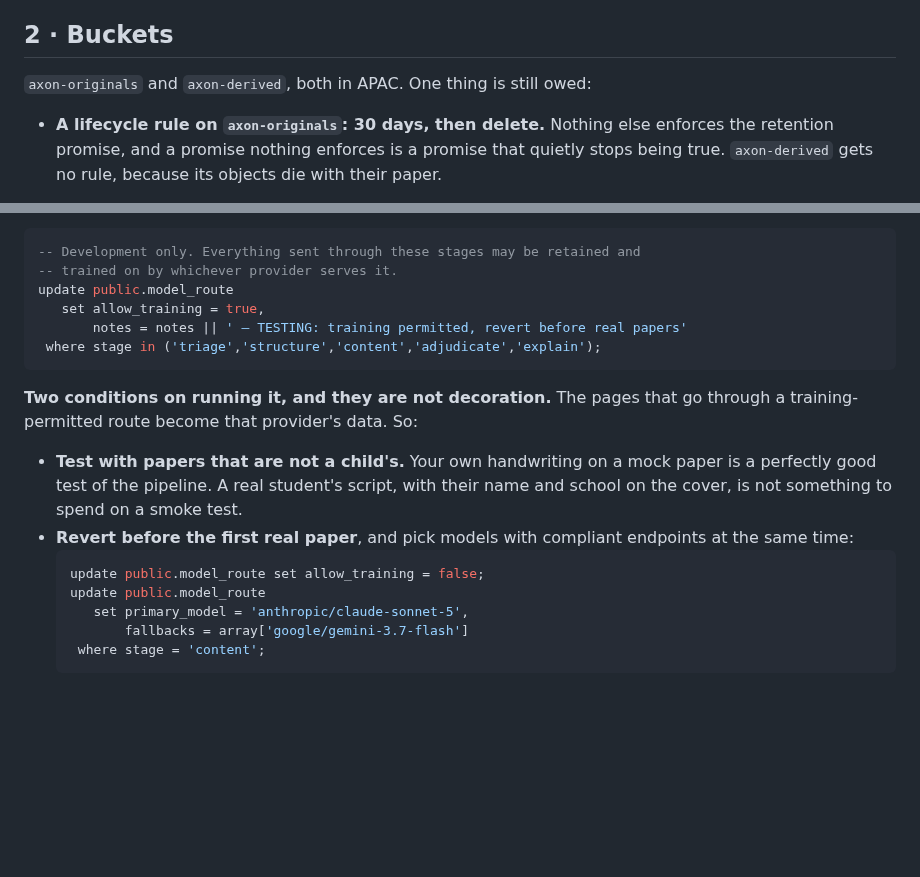
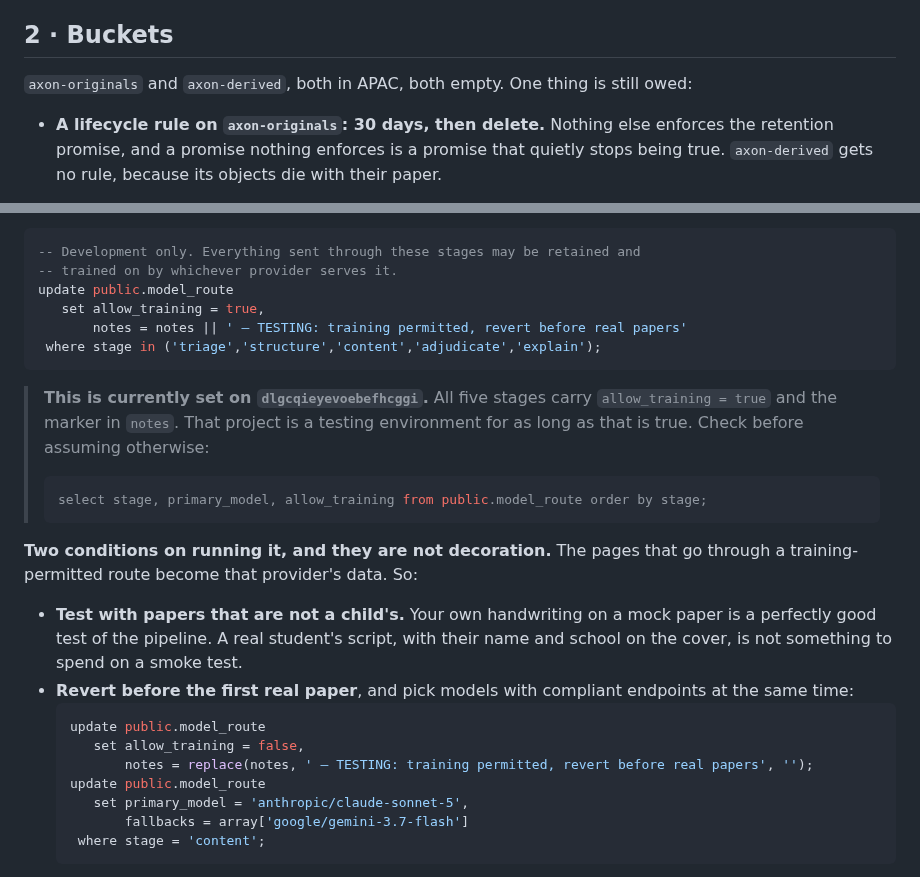
Before and after one commit to Mrmanwonder/Axon-Site, a Markdown page: supabase/DEPLOY.md, 2 parts joined by grey strips. Drawn GitHub-style; blank space fills up the shorter version.

Commit message:
Turn the free routes on for testing, and say so where it can be found
All five stages on dlgcqieyevoebefhcggi now carry allow_training = true, with
a marker in notes. The free endpoints are free because the provider keeps what
you send them, so without this the routes fail with no_compliant_provider —
which is the client working, not a bug to route around.

Recorded in DEPLOY.md rather than only in a chat log, because the one thing
worse than a testing relaxation is a testing relaxation nobody remembers is
on. The revert now also strips the marker, so the notes column stays a true
statement of what the route is.

Buckets confirmed: axon-originals and axon-derived, both APAC, both empty. The
mastery- pair is gone.

Co-Authored-By: Claude Opus 5 <noreply@anthropic.com>
Claude-Session: https://claude.ai/code/session_01Wi6CLP8DnFaQNwAHVyEbS6

````diff
--- a/supabase/DEPLOY.md
+++ b/supabase/DEPLOY.md
@@ -50,7 +50,8 @@ On the OpenRouter account itself, two settings that are not code:
 
 ## 2 · Buckets
 
-`axon-originals` and `axon-derived`, both in APAC. One thing is still owed:
+`axon-originals` and `axon-derived`, both in APAC, both empty. One thing is
+still owed:
 
 - **A lifecycle rule on `axon-originals`: 30 days, then delete.** Nothing else
   enforces the retention promise, and a promise nothing enforces is a promise
@@ -117,6 +118,14 @@ update public.model_route
  where stage in ('triage','structure','content','adjudicate','explain');
 ```
 
+> **This is currently set on `dlgcqieyevoebefhcggi`.** All five stages carry
+> `allow_training = true` and the marker in `notes`. That project is a testing
+> environment for as long as that is true. Check before assuming otherwise:
+>
+> ```sql
+> select stage, primary_model, allow_training from public.model_route order by stage;
+> ```
+
 **Two conditions on running it, and they are not decoration.** The pages that go
 through a training-permitted route become that provider's data. So:
 
@@ -126,7 +135,9 @@ through a training-permitted route become that provider's data. So:
 - **Revert before the first real paper**, and pick models with compliant
   endpoints at the same time:
   ```sql
-  update public.model_route set allow_training = false;
+  update public.model_route
+     set allow_training = false,
+         notes = replace(notes, ' — TESTING: training permitted, revert before real papers', '');
   update public.model_route
      set primary_model = 'anthropic/claude-sonnet-5',
          fallbacks = array['google/gemini-3.7-flash']
````
